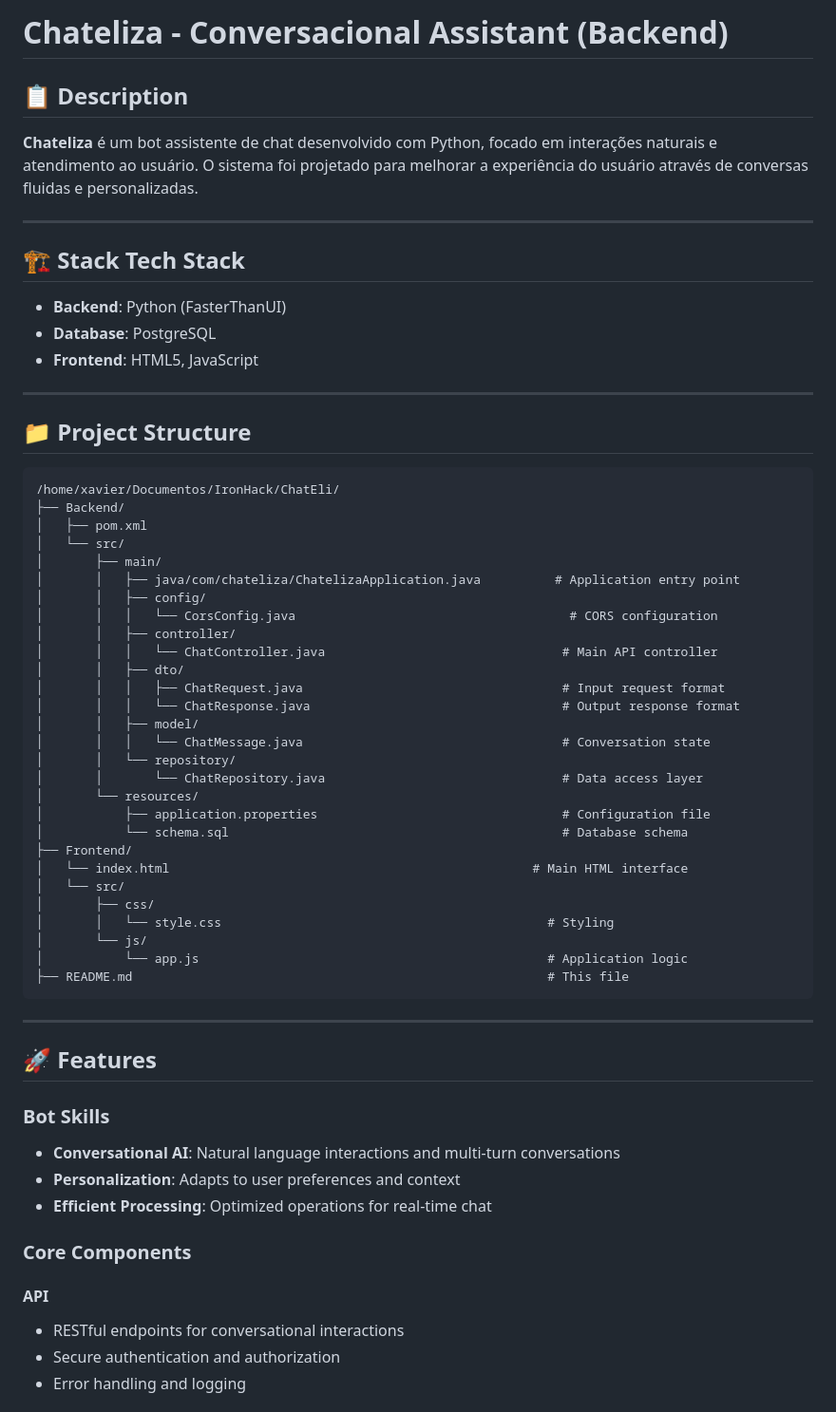
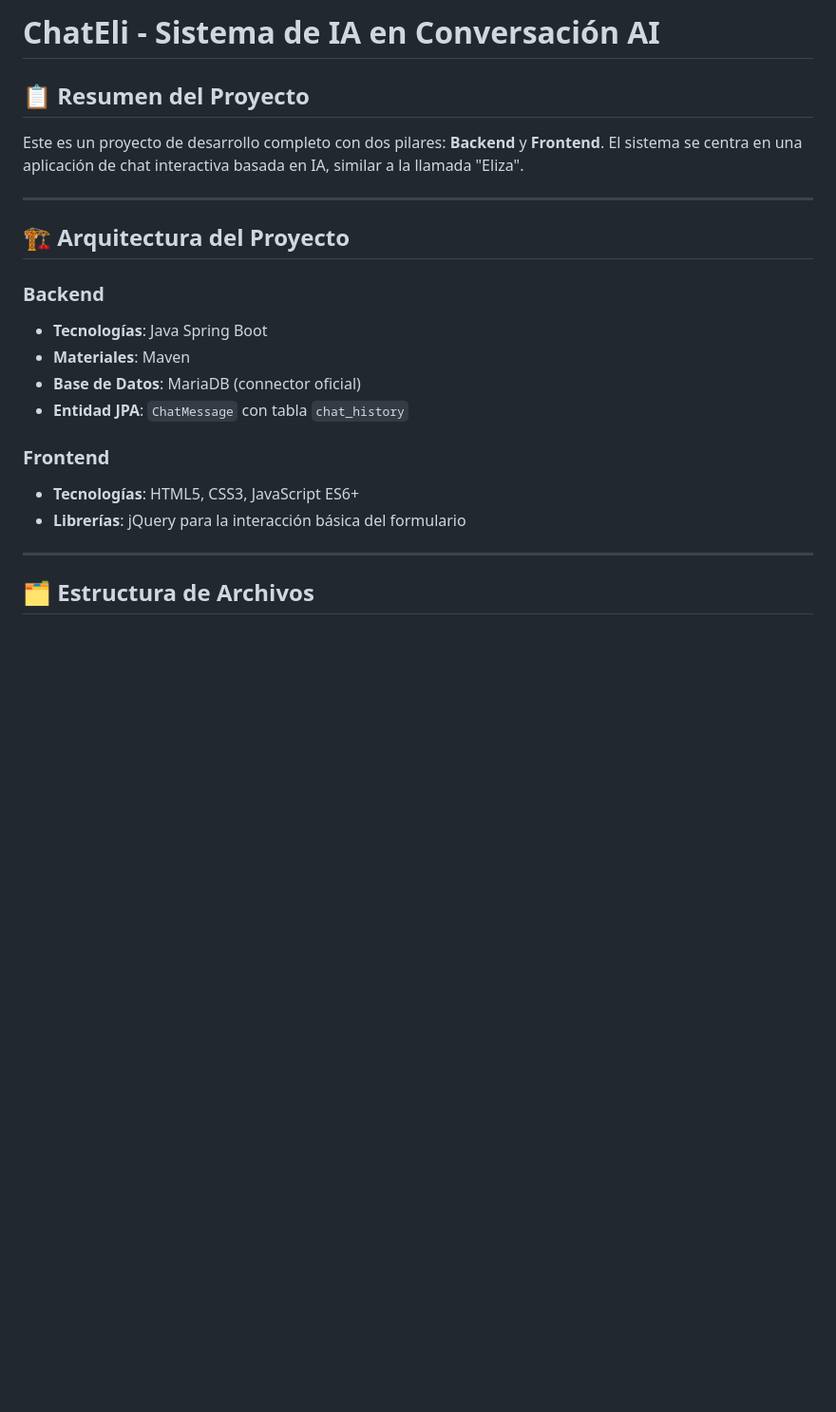
Before and after one commit to Ironhackcourse/chatbot-Eliza, a Markdown page: README.md, the part around one of its changes. Shown at 95% size. Rendered like a GitHub page; blank space fills up the shorter version.

`````diff
--- a/README.md
+++ b/README.md
@@ -1,65 +1,24 @@
-# Chateliza - Conversacional Assistant (Backend)
+# ChatEli - Sistema de IA en Conversación AI
 
-## 📋 Description
+## 📋 Resumen del Proyecto
 
-**Chateliza** é um bot assistente de chat desenvolvido com Python, focado em interações naturais e atendimento ao usuário. O sistema foi projetado para melhorar a experiência do usuário através de conversas fluidas e personalizadas.
+Este es un proyecto de desarrollo completo con dos pilares: **Backend** y **Frontend**. El sistema se centra en una aplicación de chat interactiva basada en IA, similar a la llamada "Eliza".
 
 ---
 
-## 🏗️ Stack Tech Stack
+## 🏗️ Arquitectura del Proyecto
 
-- **Backend**: Python (FasterThanUI)
-- **Database**: PostgreSQL
-- **Frontend**: HTML5, JavaScript
+### Backend
+- **Tecnologías**: Java Spring Boot
+- **Materiales**: Maven
+- **Base de Datos**: MariaDB (connector oficial)
+- **Entidad JPA**: `ChatMessage` con tabla `chat_history`
+
+### Frontend
+- **Tecnologías**: HTML5, CSS3, JavaScript ES6+
+- **Librerías**: jQuery para la interacción básica del formulario
 
 ---
 
-## 📁 Project Structure
+## 🗂️ Estructura de Archivos
 
-````
-/home/xavier/Documentos/IronHack/ChatEli/
-├── Backend/
-│   ├── pom.xml
-│   └── src/
-│       ├── main/
-│       │   ├── java/com/chateliza/ChatelizaApplication.java          # Application entry point
-│       │   ├── config/
-│       │   │   └── CorsConfig.java                                     # CORS configuration
-│       │   ├── controller/
-│       │   │   └── ChatController.java                                # Main API controller
-│       │   ├── dto/
-│       │   │   ├── ChatRequest.java                                   # Input request format
-│       │   │   └── ChatResponse.java                                  # Output response format
-│       │   ├── model/
-│       │   │   └── ChatMessage.java                                   # Conversation state
-│       │   └── repository/
-│       │       └── ChatRepository.java                                # Data access layer
-│       └── resources/
-│           ├── application.properties                                 # Configuration file
-│           └── schema.sql                                             # Database schema
-├── Frontend/
-│   └── index.html                                                 # Main HTML interface
-│   └── src/
-│       ├── css/
-│       │   └── style.css                                            # Styling
-│       └── js/
-│           └── app.js                                               # Application logic
-├── README.md                                                        # This file
-````
-
----
-
-## 🚀 Features
-
-### Bot Skills
-- **Conversational AI**: Natural language interactions and multi-turn conversations
-- **Personalization**: Adapts to user preferences and context
-- **Efficient Processing**: Optimized operations for real-time chat
-
-### Core Components
-
-#### API
-- RESTful endpoints for conversational interactions
-- Secure authentication and authorization
-- Error handling and logging
-
`````
Also changed, not shown: other parts of README.md (+150 -102 lines).
